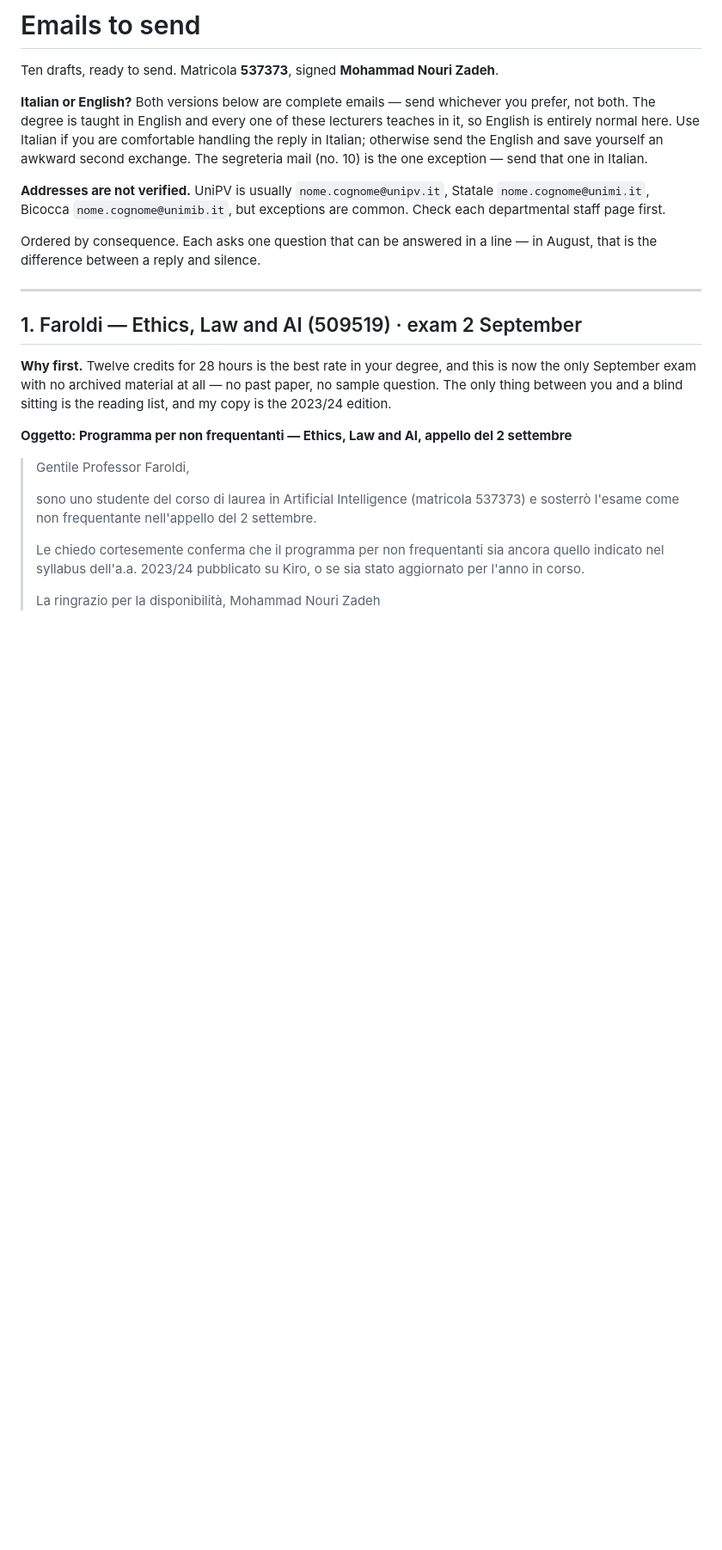
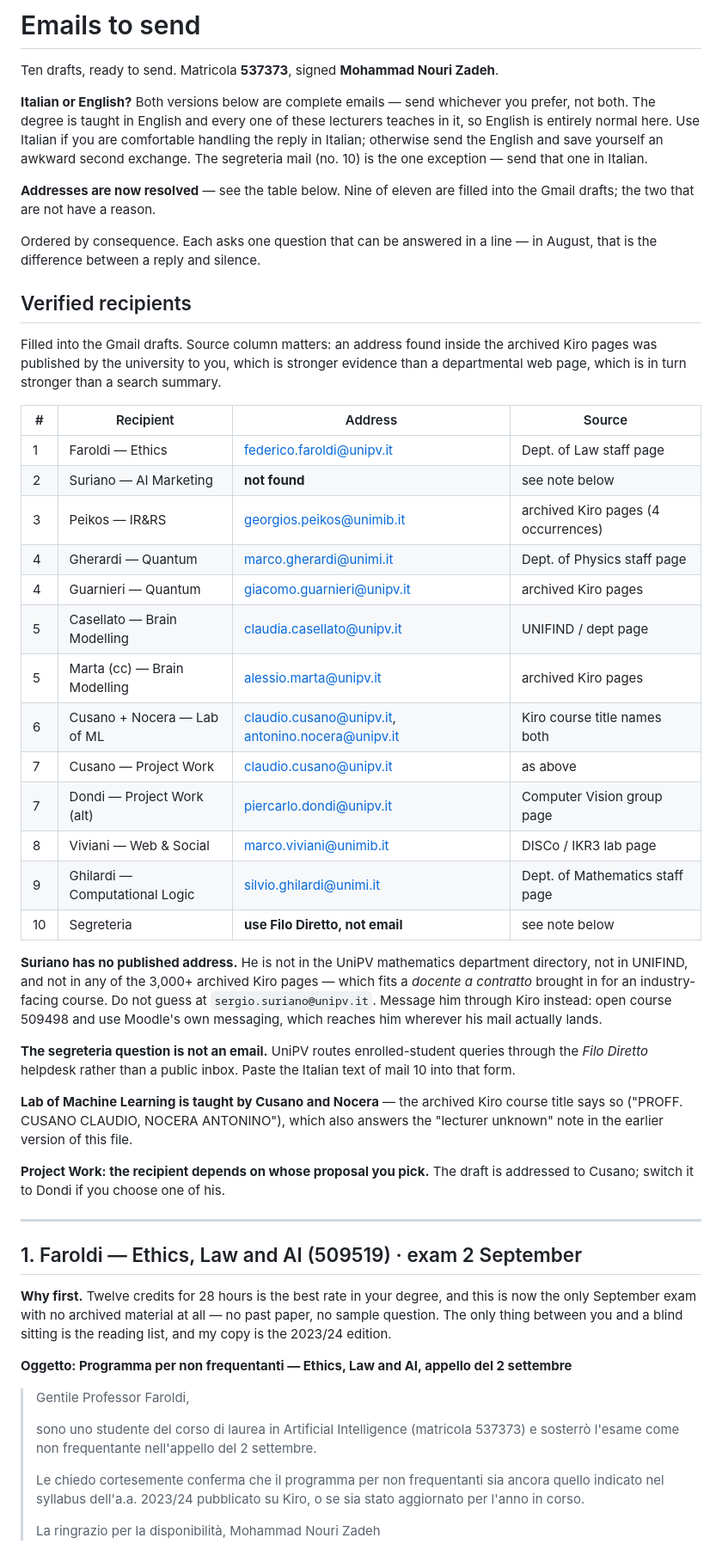
Before and after one commit to Mammadeshun/ai-assistant, a Markdown page: reference/EMAILS.md, the part around one of its changes. Shown at 86% size. Rendered like a GitHub page; blank space fills up the shorter version.

Commit message:
Resolve the recipient addresses and record their provenance
Nine of eleven now filled into the Gmail drafts. The archive turned out to
carry four of them - Peikos, Guarnieri, Marta and Bricolo were all published to
the student inside Kiro - and the archived course title for 509521 also names
its lecturers, which answers the 'lecturer unknown' note the earlier version
carried.

Two deliberately left blank. Suriano has no published address anywhere: not the
mathematics directory, not UNIFIND, not in 3,000+ archived Kiro pages, which
fits a contract lecturer on an industry-facing course - so Kiro's own messaging
rather than a guessed address. And the segreteria question is not an email at
all: UniPV routes enrolled-student queries through the Filo Diretto helpdesk.

Co-Authored-By: Claude Opus 5 <noreply@anthropic.com>
Claude-Session: https://claude.ai/code/session_0119fcF1virZsYyMHkws7CLt

```diff
--- a/reference/EMAILS.md
+++ b/reference/EMAILS.md
@@ -9,12 +9,53 @@ are comfortable handling the reply in Italian; otherwise send the English and
 save yourself an awkward second exchange. The segreteria mail (no. 10) is the
 one exception — send that one in Italian.
 
-**Addresses are not verified.** UniPV is usually `nome.cognome@unipv.it`,
-Statale `nome.cognome@unimi.it`, Bicocca `nome.cognome@unimib.it`, but
-exceptions are common. Check each departmental staff page first.
+**Addresses are now resolved** — see the table below. Nine of eleven are
+filled into the Gmail drafts; the two that are not have a reason.
 
 Ordered by consequence. Each asks one question that can be answered in a line —
 in August, that is the difference between a reply and silence.
+
+
+## Verified recipients
+
+Filled into the Gmail drafts. Source column matters: an address found inside the
+archived Kiro pages was published by the university to you, which is stronger
+evidence than a departmental web page, which is in turn stronger than a search
+summary.
+
+| # | Recipient | Address | Source |
+|---|---|---|---|
+| 1 | Faroldi — Ethics | federico.faroldi@unipv.it | Dept. of Law staff page |
+| 2 | Suriano — AI Marketing | **not found** | see note below |
+| 3 | Peikos — IR&RS | georgios.peikos@unimib.it | archived Kiro pages (4 occurrences) |
+| 4 | Gherardi — Quantum | marco.gherardi@unimi.it | Dept. of Physics staff page |
+| 4 | Guarnieri — Quantum | giacomo.guarnieri@unipv.it | archived Kiro pages |
+| 5 | Casellato — Brain Modelling | claudia.casellato@unipv.it | UNIFIND / dept page |
+| 5 | Marta (cc) — Brain Modelling | alessio.marta@unipv.it | archived Kiro pages |
+| 6 | Cusano + Nocera — Lab of ML | claudio.cusano@unipv.it, antonino.nocera@unipv.it | Kiro course title names both |
+| 7 | Cusano — Project Work | claudio.cusano@unipv.it | as above |
+| 7 | Dondi — Project Work (alt) | piercarlo.dondi@unipv.it | Computer Vision group page |
+| 8 | Viviani — Web & Social | marco.viviani@unimib.it | DISCo / IKR3 lab page |
+| 9 | Ghilardi — Computational Logic | silvio.ghilardi@unimi.it | Dept. of Mathematics staff page |
+| 10 | Segreteria | **use Filo Diretto, not email** | see note below |
+
+**Suriano has no published address.** He is not in the UniPV mathematics
+department directory, not in UNIFIND, and not in any of the 3,000+ archived Kiro
+pages — which fits a *docente a contratto* brought in for an industry-facing
+course. Do not guess at `sergio.suriano@unipv.it`. Message him through Kiro
+instead: open course 509498 and use Moodle's own messaging, which reaches him
+wherever his mail actually lands.
+
+**The segreteria question is not an email.** UniPV routes enrolled-student
+queries through the *Filo Diretto* helpdesk rather than a public inbox. Paste
+the Italian text of mail 10 into that form.
+
+**Lab of Machine Learning is taught by Cusano and Nocera** — the archived Kiro
+course title says so ("PROFF. CUSANO CLAUDIO, NOCERA ANTONINO"), which also
+answers the "lecturer unknown" note in the earlier version of this file.
+
+**Project Work: the recipient depends on whose proposal you pick.** The draft is
+addressed to Cusano; switch it to Dondi if you choose one of his.
 
 ---
 
```
Also changed, not shown: other parts of reference/EMAILS.md (+3 -3 lines).
